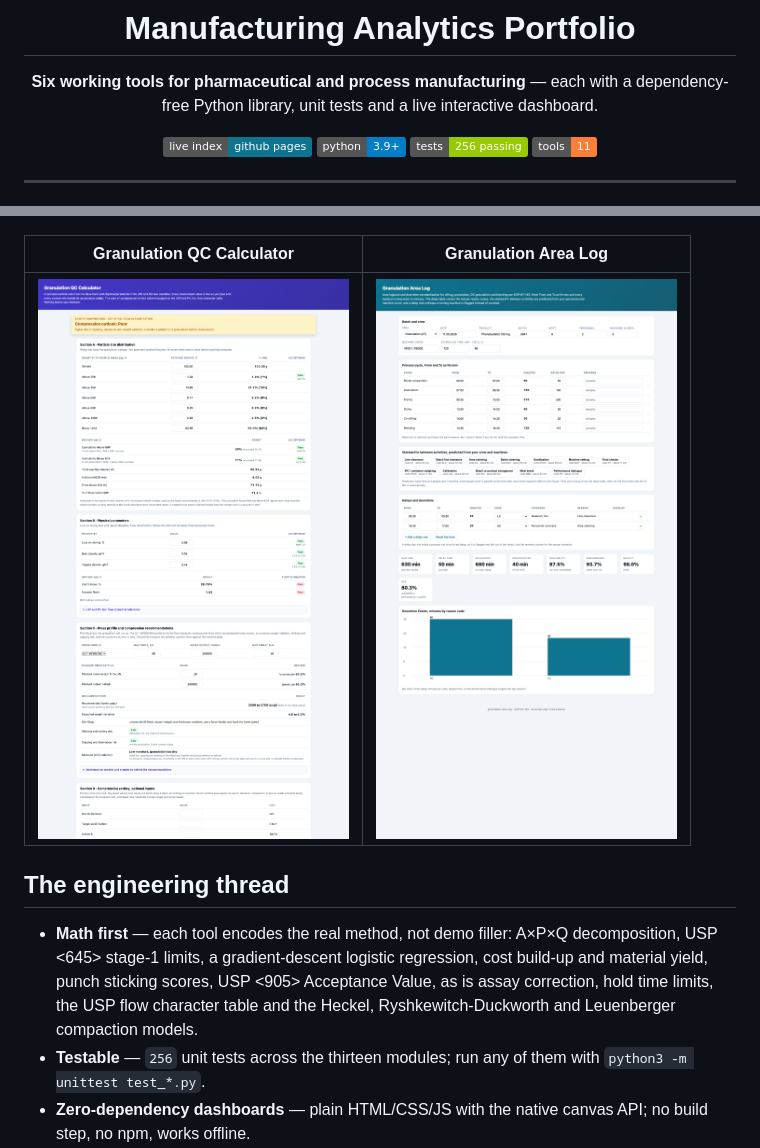
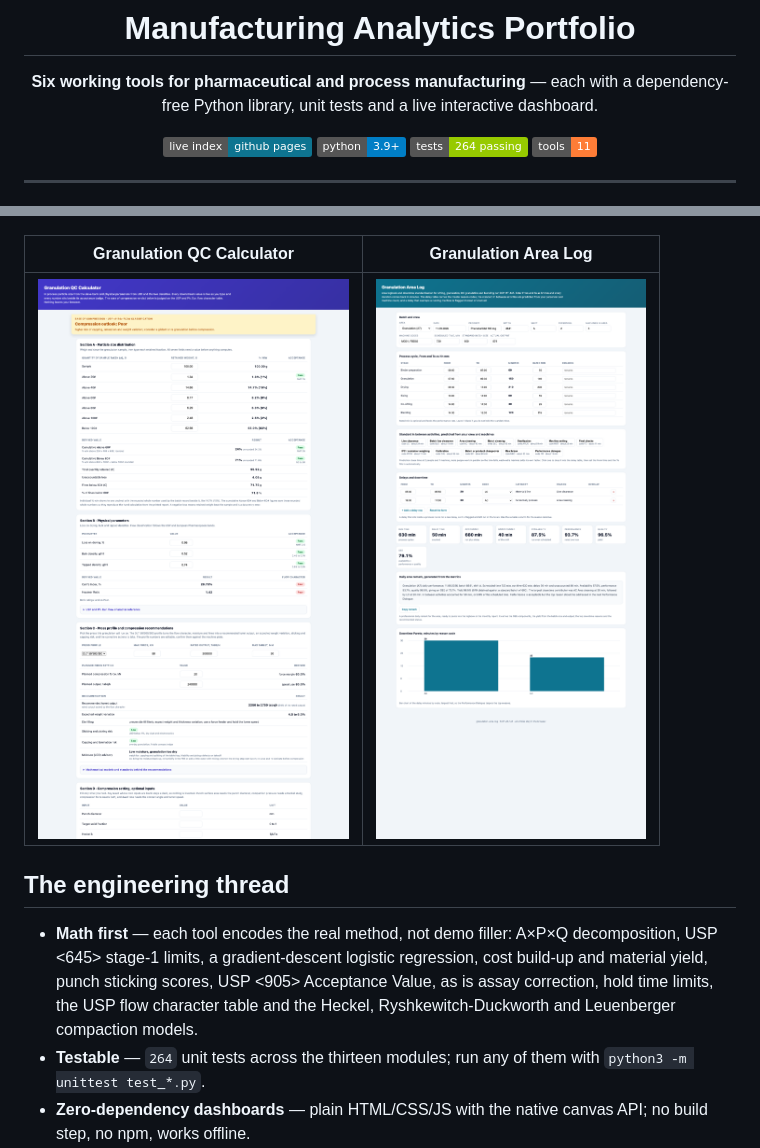
Before and after one commit to MarkNwilliam/manufacturing-analytics, a Markdown page: README.md, 2 parts joined by grey strips. Drawn GitHub-style; pictures changed too: previews/granulation-area-log.png; badges without logos.

```diff
--- a/README.md
+++ b/README.md
@@ -7,7 +7,7 @@ dependency-free Python library, unit tests and a live interactive dashboard.
 
 [![Live index](https://img.shields.io/badge/live%20index-github%20pages-0e7490)](https://marknwilliam.github.io/manufacturing-analytics/)
 [![Python](https://img.shields.io/badge/python-3.9%2B-blue)](#)
-[![Tests](https://img.shields.io/badge/tests-256%20passing-green)](#)
+[![Tests](https://img.shields.io/badge/tests-264%20passing-green)](#)
 [![Tools](https://img.shields.io/badge/tools-11-orange)](#)
 
 </div>
@@ -77,7 +77,7 @@ that opens offline.
   logistic regression, cost build-up and material yield, punch sticking
   scores, USP &lt;905&gt; Acceptance Value, as is assay correction, hold time limits, the USP flow character table
   and the Heckel, Ryshkewitch-Duckworth and Leuenberger compaction models.
-- **Testable** — `256` unit tests across the thirteen modules; run any of them
+- **Testable** — `264` unit tests across the thirteen modules; run any of them
   with `python3 -m unittest test_*.py`.
 - **Zero-dependency dashboards** — plain HTML/CSS/JS with the native canvas
   API; no build step, no npm, works offline.
```
Also changed, not shown: 1 other file.
